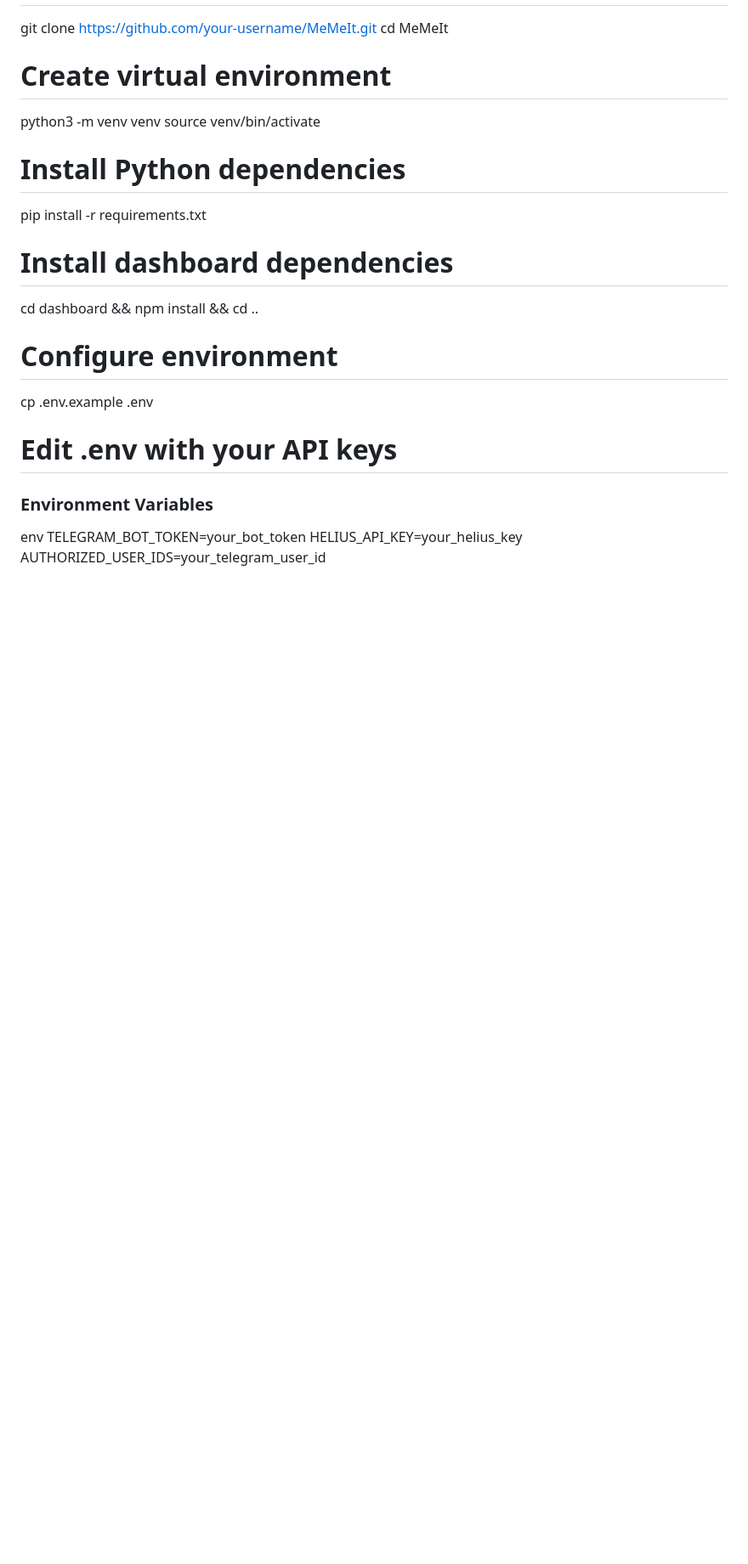
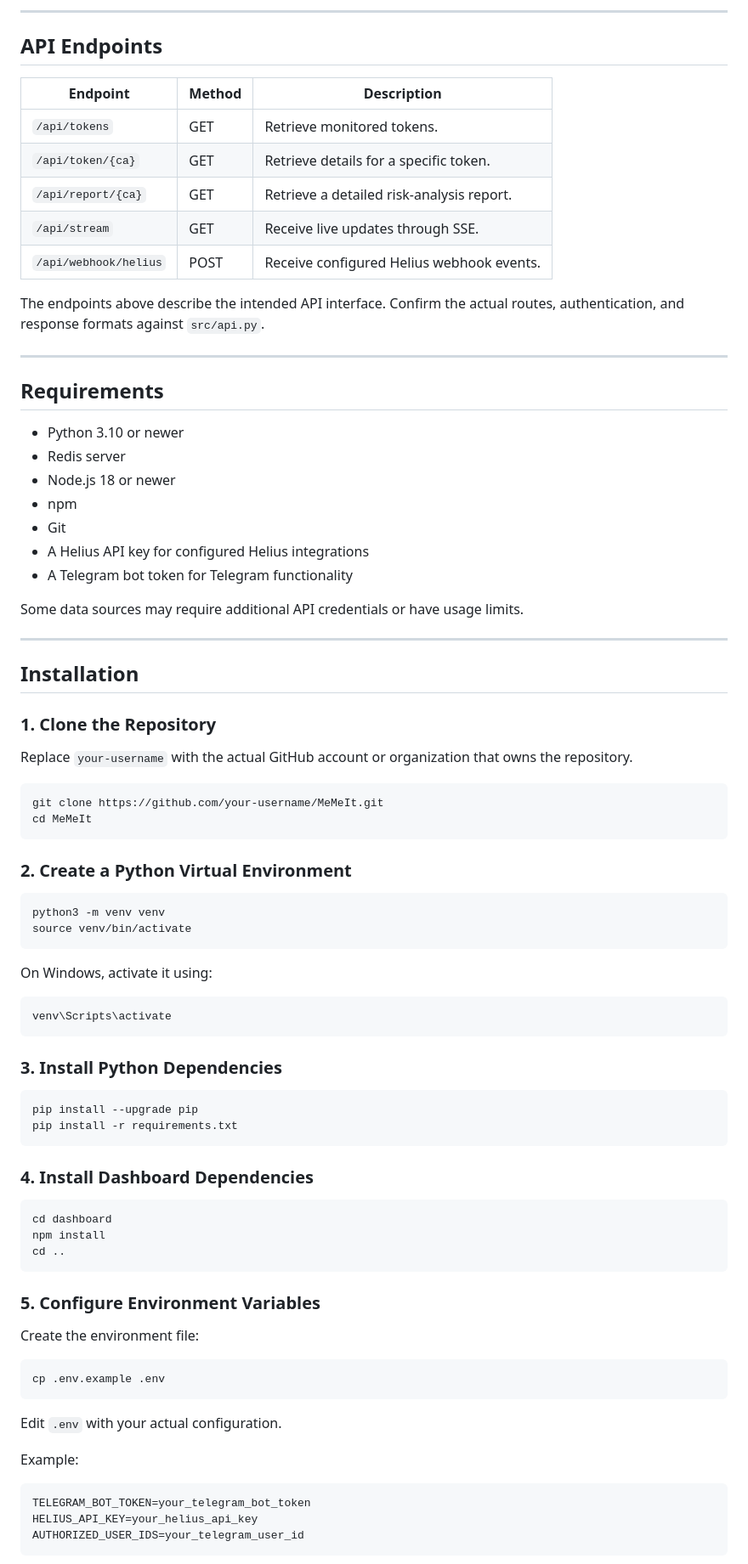
Before and after one commit to Ashokcharu/MeMeIt, a Markdown page: README.md, the part around one of its changes. Shown at 85% size. Drawn GitHub-style; blank space fills up the shorter version.

````diff
--- a/README.md
+++ b/README.md
@@ -88,21 +264,85 @@ bash
+---
+
+## API Endpoints
+
+| Endpoint | Method | Description |
+|---|---|---|
+| `/api/tokens` | GET | Retrieve monitored tokens. |
+| `/api/token/{ca}` | GET | Retrieve details for a specific token. |
+| `/api/report/{ca}` | GET | Retrieve a detailed risk-analysis report. |
+| `/api/stream` | GET | Receive live updates through SSE. |
+| `/api/webhook/helius` | POST | Receive configured Helius webhook events. |
+
+The endpoints above describe the intended API interface. Confirm the actual routes, authentication, and response formats against `src/api.py`.
+
+---
+
+## Requirements
+
+- Python 3.10 or newer
+- Redis server
+- Node.js 18 or newer
+- npm
+- Git
+- A Helius API key for configured Helius integrations
+- A Telegram bot token for Telegram functionality
+
+Some data sources may require additional API credentials or have usage limits.
+
+---
+
+## Installation
+
+### 1. Clone the Repository
+
+Replace `your-username` with the actual GitHub account or organization that owns the repository.
+
+```bash
 git clone https://github.com/your-username/MeMeIt.git
 cd MeMeIt
+```
 
-# Create virtual environment
+### 2. Create a Python Virtual Environment
+
+```bash
 python3 -m venv venv
 source venv/bin/activate
+```
 
-# Install Python dependencies
+On Windows, activate it using:
+
+```powershell
+venv\Scripts\activate
+```
+
+### 3. Install Python Dependencies
+
+```bash
+pip install --upgrade pip
 pip install -r requirements.txt
+```
 
-# Install dashboard dependencies
-cd dashboard && npm install && cd ..
+### 4. Install Dashboard Dependencies
 
-# Configure environment
+```bash
+cd dashboard
+npm install
+cd ..
+```
+
+### 5. Configure Environment Variables
+
+Create the environment file:
+
+```bash
 cp .env.example .env
-# Edit .env with your API keys
-### Environment Variables
-env
-TELEGRAM_BOT_TOKEN=your_bot_token
-HELIUS_API_KEY=your_helius_key
+```
+
+Edit `.env` with your actual configuration.
+
+Example:
+
+```env
+TELEGRAM_BOT_TOKEN=your_telegram_bot_token
+HELIUS_API_KEY=your_helius_api_key
 AUTHORIZED_USER_IDS=your_telegram_user_id
````
Also changed, not shown: other parts of README.md (+453 -85 lines).
